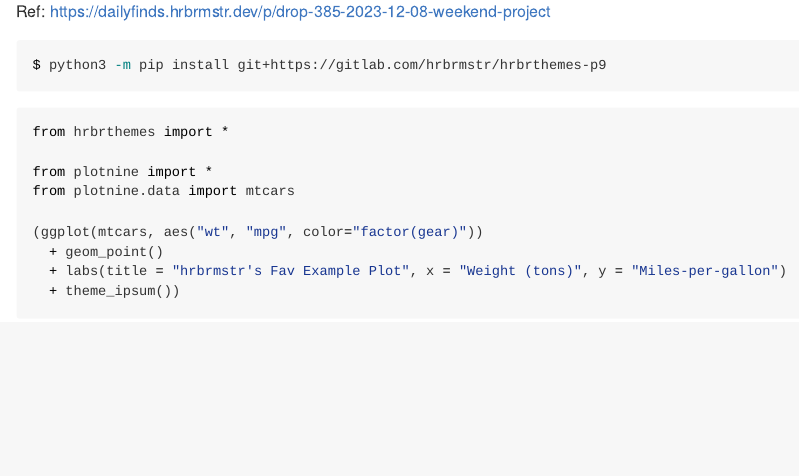
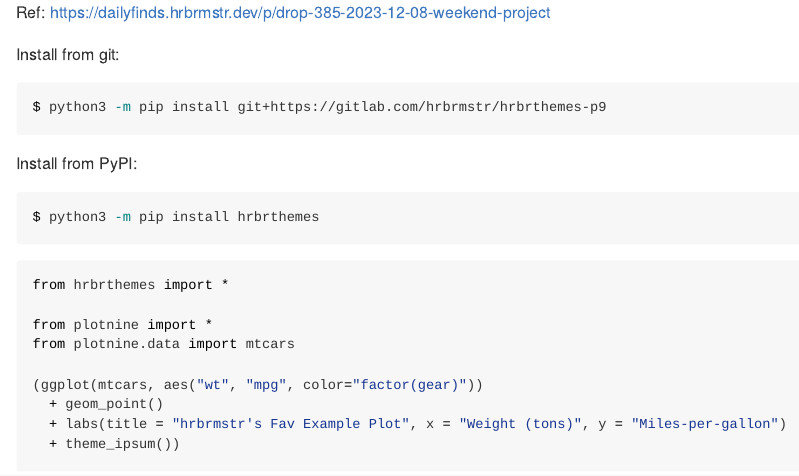
Before and after one commit to hrbrmstr/hrbrthemes-p9, a Quarto document (README.qmd): the page in a window 1100 px wide, from its top. The pictures show the output file README.md that the author committed with the source, drawn offline in the style of GitHub; badge pictures from the web are left out.

Commit message:
chore: README

````diff
--- a/README.qmd
+++ b/README.qmd
@@ -3,10 +3,20 @@ format: gfm
 engine: jupyter
 ---
 
+![](https://img.shields.io/pypi/pyversions/hrbrthemes)
+
 Ref: <https://dailyfinds.hrbrmstr.dev/p/drop-385-2023-12-08-weekend-project>
+
+Install from git:
 
 ```bash
 $ python3 -m pip install git+https://gitlab.com/hrbrmstr/hrbrthemes-p9
+```
+
+Install from PyPI:
+
+```bash
+$ python3 -m pip install hrbrthemes
 ```
 
 ```{python}
````
Also changed, not shown: setup.py (+2 -5 lines), README.md, 3 other files.
